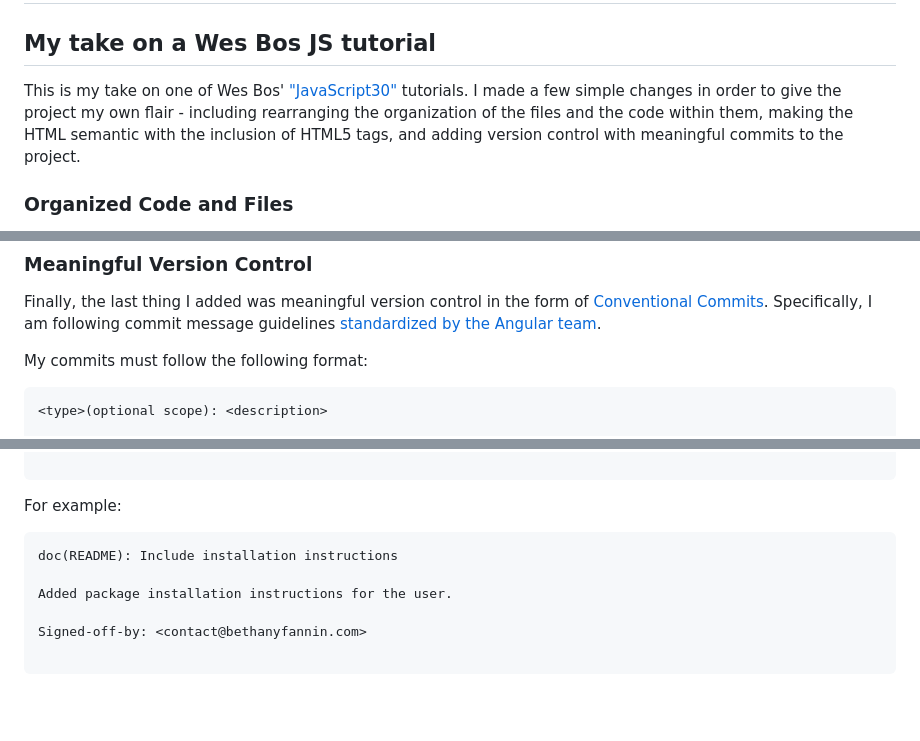
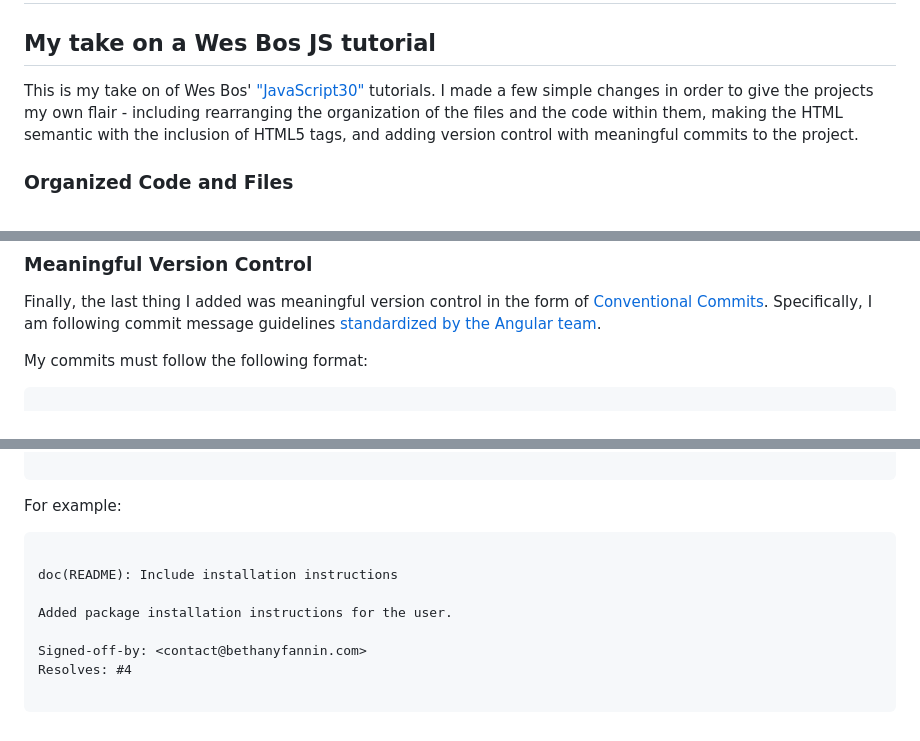
Before and after one commit to bjf5201/javascript-thirty, a Markdown page: README.md, 3 parts joined by grey strips. Rendered like a GitHub page; blank space fills up the shorter version.

````diff
--- a/README.md
+++ b/README.md
@@ -2,7 +2,7 @@
 
 ## My take on a Wes Bos JS tutorial
 
-This is my take on one of Wes Bos' ["JavaScript30"](https://javascript30.com/) tutorials.  I made a few simple changes in order to give the project my own flair - including rearranging the organization of the files and the code within them, making the HTML semantic with the inclusion of HTML5 tags, and adding version control with meaningful commits to the project.
+This is my take on of Wes Bos' ["JavaScript30"](https://javascript30.com/) tutorials.  I made a few simple changes in order to give the projects my own flair - including rearranging the organization of the files and the code within them, making the HTML semantic with the inclusion of HTML5 tags, and adding version control with meaningful commits to the project.
 
 ### Organized Code and Files
 
@@ -19,5 +19,4 @@ Finally, the last thing I added was meaningful version control in the form of [C
 My commits must follow the following format:
 
 ```text
-<type>(optional scope): <description>
 
@@ -30,10 +32,12 @@ My commits must follow the following format:
 For example:
 
 ```text
+
 doc(README): Include installation instructions
 
 Added package installation instructions for the user.
 
 Signed-off-by: <contact@bethanyfannin.com>
+Resolves: #4
 
 ```
````
Also changed, not shown: other parts of README.md (+7 -4 lines).
